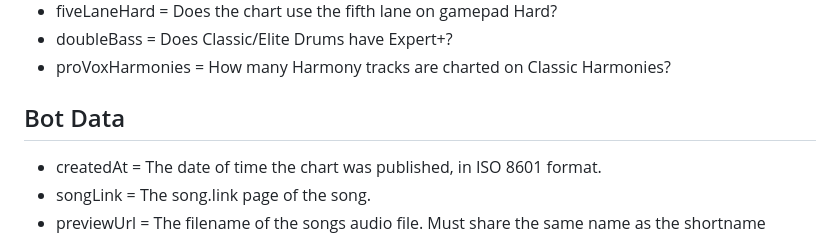
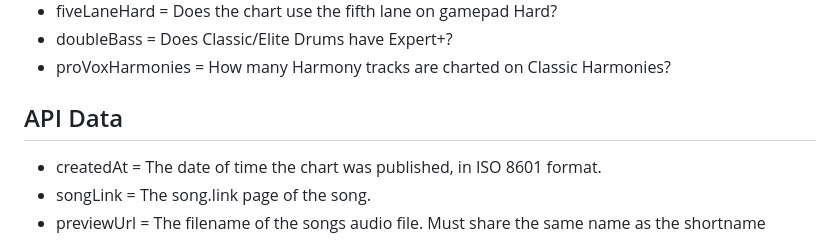
Before and after one commit to Encore-Developers/EncoreCustoms, a Markdown page: data/README.md, the part around the change. GitHub-like rendering.

```diff
--- a/data/README.md
+++ b/data/README.md
@@ -27,7 +27,7 @@
 - fiveLaneHard = Does the chart use the fifth lane on gamepad Hard?
 - doubleBass = Does Classic/Elite Drums have Expert+?
 - proVoxHarmonies = How many Harmony tracks are charted on Classic Harmonies?
-## Bot Data
+## API Data
 - createdAt = The date of time the chart was published, in ISO 8601 format.
 - songLink = The song.link page of the song.
 - previewUrl = The filename of the songs audio file. Must share the same name as the shortname
```
